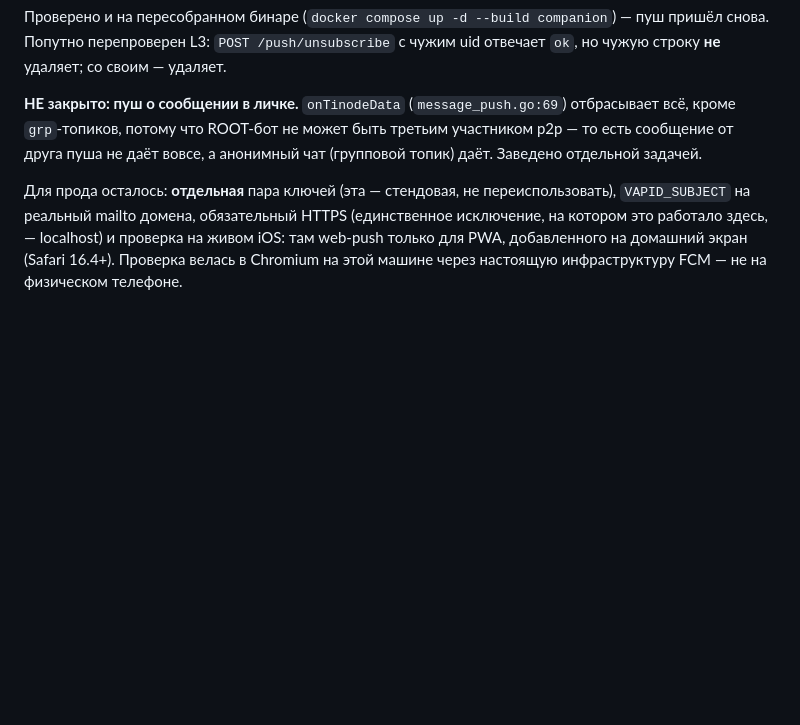
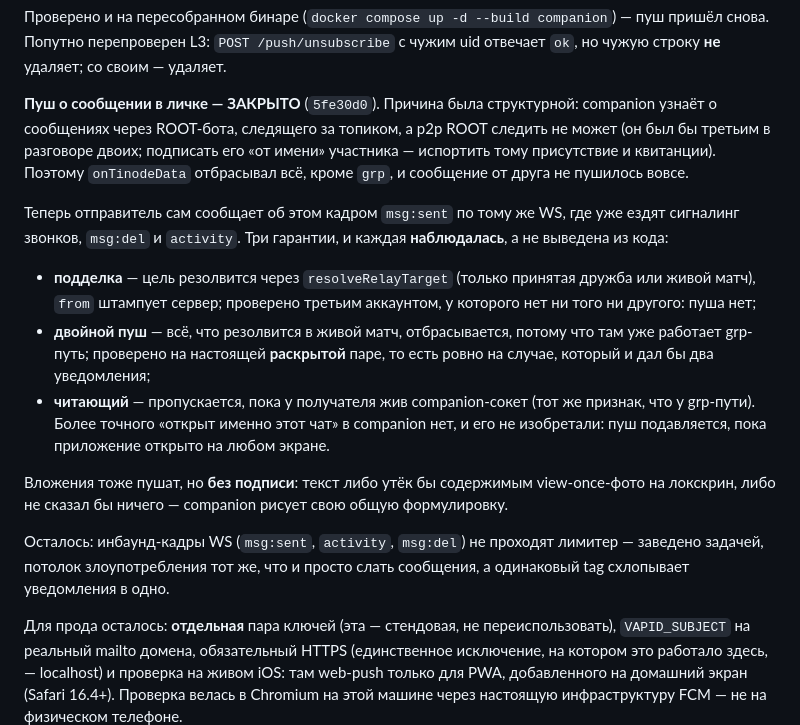
Before and after one commit to XxHaykxX/Anoon, a Markdown page: docs/SESSION-2026-08-06.md, the part around the change. GitHub-like rendering; blank space fills up the shorter version.

Commit message:
docs: p2p push is closed, with what was observed for each guarantee
Co-Authored-By: Claude Opus 5 (1M context) <noreply@anthropic.com>

```diff
--- a/docs/SESSION-2026-08-06.md
+++ b/docs/SESSION-2026-08-06.md
@@ -308,10 +308,33 @@ service worker показал уведомление `{"title":"Проверка
 пуш пришёл снова. Попутно перепроверен L3: `POST /push/unsubscribe` с чужим uid
 отвечает `ok`, но чужую строку **не** удаляет; со своим — удаляет.
 
-**НЕ закрыто: пуш о сообщении в личке.** `onTinodeData` (`message_push.go:69`)
-отбрасывает всё, кроме `grp`-топиков, потому что ROOT-бот не может быть третьим
-участником p2p — то есть сообщение от друга пуша не даёт вовсе, а анонимный чат
-(групповой топик) даёт. Заведено отдельной задачей.
+**Пуш о сообщении в личке — ЗАКРЫТО** (`5fe30d0`). Причина была структурной:
+companion узнаёт о сообщениях через ROOT-бота, следящего за топиком, а p2p ROOT
+следить не может (он был бы третьим в разговоре двоих; подписать его «от имени»
+участника — испортить тому присутствие и квитанции). Поэтому `onTinodeData`
+отбрасывал всё, кроме `grp`, и сообщение от друга не пушилось вовсе.
+
+Теперь отправитель сам сообщает об этом кадром `msg:sent` по тому же WS, где уже
+ездят сигналинг звонков, `msg:del` и `activity`. Три гарантии, и каждая
+**наблюдалась**, а не выведена из кода:
+- **подделка** — цель резолвится через `resolveRelayTarget` (только принятая
+  дружба или живой матч), `from` штампует сервер; проверено третьим аккаунтом,
+  у которого нет ни того ни другого: пуша нет;
+- **двойной пуш** — всё, что резолвится в живой матч, отбрасывается, потому что
+  там уже работает grp-путь; проверено на настоящей **раскрытой** паре, то есть
+  ровно на случае, который и дал бы два уведомления;
+- **читающий** — пропускается, пока у получателя жив companion-сокет (тот же
+  признак, что у grp-пути). Более точного «открыт именно этот чат» в companion
+  нет, и его не изобретали: пуш подавляется, пока приложение открыто на любом
+  экране.
+
+Вложения тоже пушат, но **без подписи**: текст либо утёк бы содержимым
+view-once-фото на локскрин, либо не сказал бы ничего — companion рисует свою
+общую формулировку.
+
+Осталось: инбаунд-кадры WS (`msg:sent`, `activity`, `msg:del`) не проходят
+лимитер — заведено задачей, потолок злоупотребления тот же, что и просто слать
+сообщения, а одинаковый tag схлопывает уведомления в одно.
 
 Для прода осталось: **отдельная** пара ключей (эта — стендовая, не
 переиспользовать), `VAPID_SUBJECT` на реальный mailto домена, обязательный HTTPS
```
